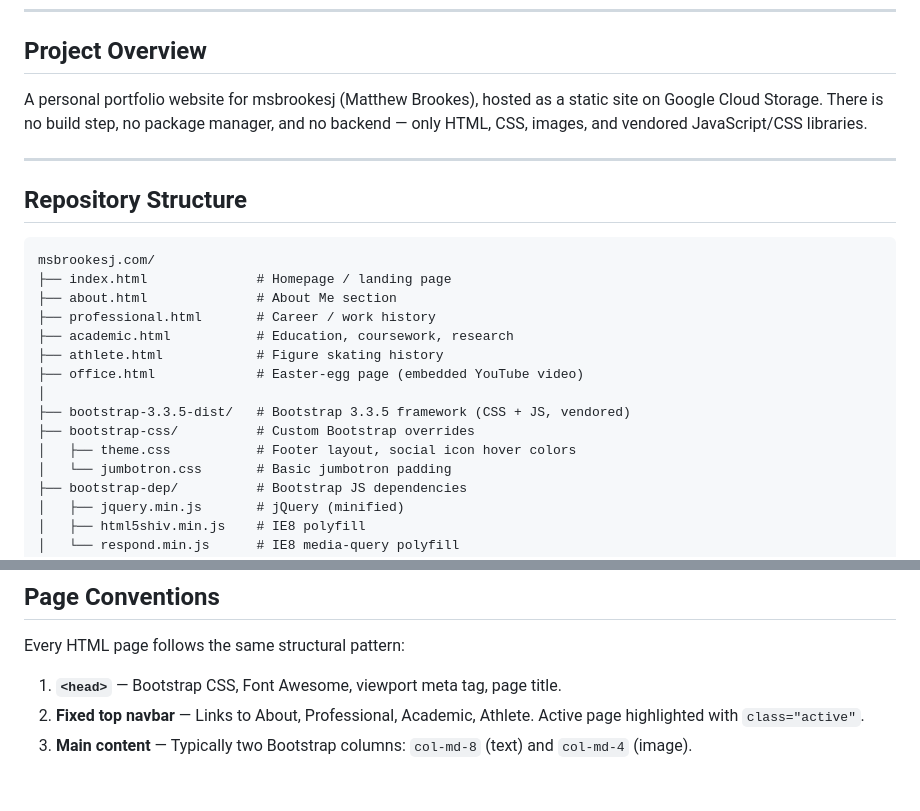
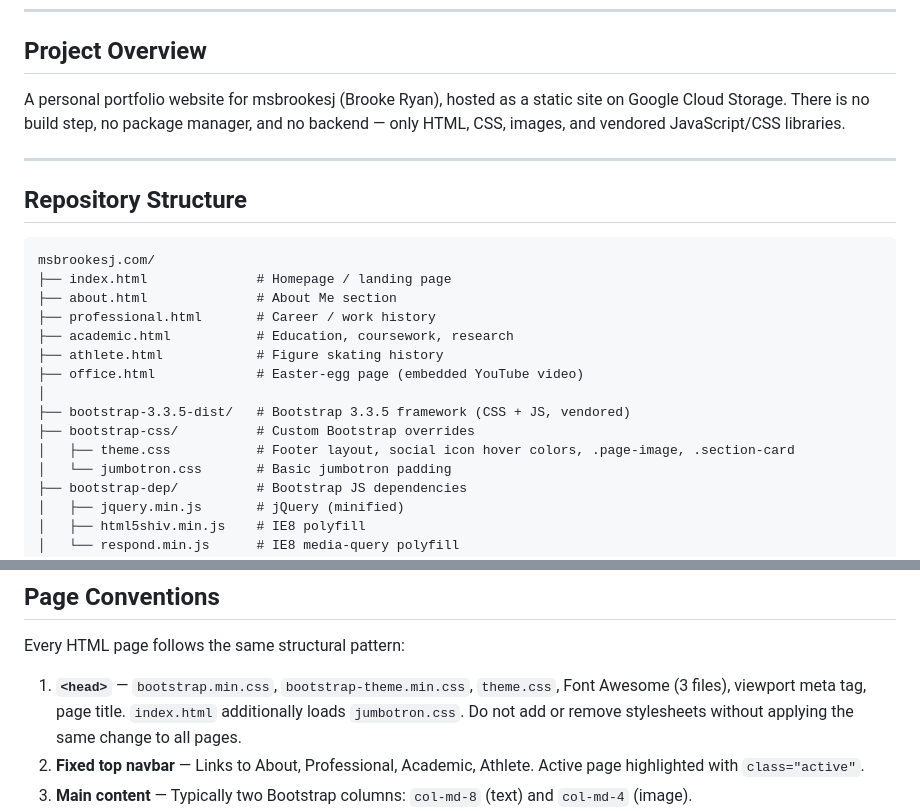
Before and after one commit to msbrookesj/msbrookesj.com, a Markdown page: CLAUDE.md, 2 parts joined by grey strips. GitHub-like rendering; blank space fills up the shorter version.

Commit message:
Update CLAUDE.md to reflect current project state
- Fix owner name (Brooke Ryan, not Matthew Brookes)
- Document standardized <head> stylesheet set across all pages
- Update theme.css description to include .page-image and .section-card

https://claude.ai/code/session_01299zgx1WVU9pvTVzEGECSs

```diff
--- a/CLAUDE.md
+++ b/CLAUDE.md
@@ -6,7 +6,7 @@ This file provides context for AI assistants (Claude Code and others) working in
 
 ## Project Overview
 
-A personal portfolio website for msbrookesj (Matthew Brookes), hosted as a static site on Google Cloud Storage. There is no build step, no package manager, and no backend — only HTML, CSS, images, and vendored JavaScript/CSS libraries.
+A personal portfolio website for msbrookesj (Brooke Ryan), hosted as a static site on Google Cloud Storage. There is no build step, no package manager, and no backend — only HTML, CSS, images, and vendored JavaScript/CSS libraries.
 
 ---
 
@@ -23,7 +23,7 @@ msbrookesj.com/
 │
 ├── bootstrap-3.3.5-dist/   # Bootstrap 3.3.5 framework (CSS + JS, vendored)
 ├── bootstrap-css/          # Custom Bootstrap overrides
-│   ├── theme.css           # Footer layout, social icon hover colors
+│   ├── theme.css           # Footer layout, social icon hover colors, .page-image, .section-card
 │   └── jumbotron.css       # Basic jumbotron padding
 ├── bootstrap-dep/          # Bootstrap JS dependencies
 │   ├── jquery.min.js       # jQuery (minified)
@@ -65,7 +65,7 @@ There are no Node.js packages, no `package.json`, no Sass/Less, no TypeScript, n
 
 Every HTML page follows the same structural pattern:
 
-1. **`<head>`** — Bootstrap CSS, Font Awesome, viewport meta tag, page title.
+1. **`<head>`** — `bootstrap.min.css`, `bootstrap-theme.min.css`, `theme.css`, Font Awesome (3 files), viewport meta tag, page title. `index.html` additionally loads `jumbotron.css`. Do not add or remove stylesheets without applying the same change to all pages.
 2. **Fixed top navbar** — Links to About, Professional, Academic, Athlete. Active page highlighted with `class="active"`.
 3. **Main content** — Typically two Bootstrap columns: `col-md-8` (text) and `col-md-4` (image).
 4. **Footer** — Flexbox layout; copyright on the left, social media icons on the right (LinkedIn, Instagram, Facebook, YouTube, GitHub).
```
